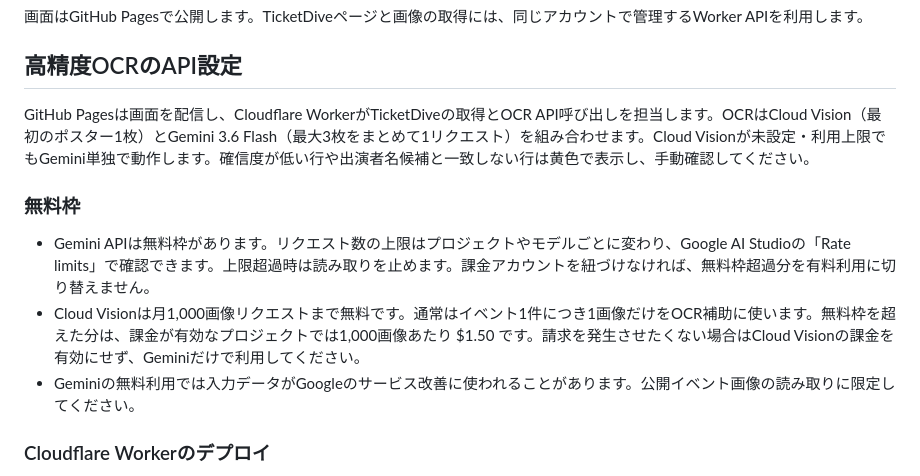
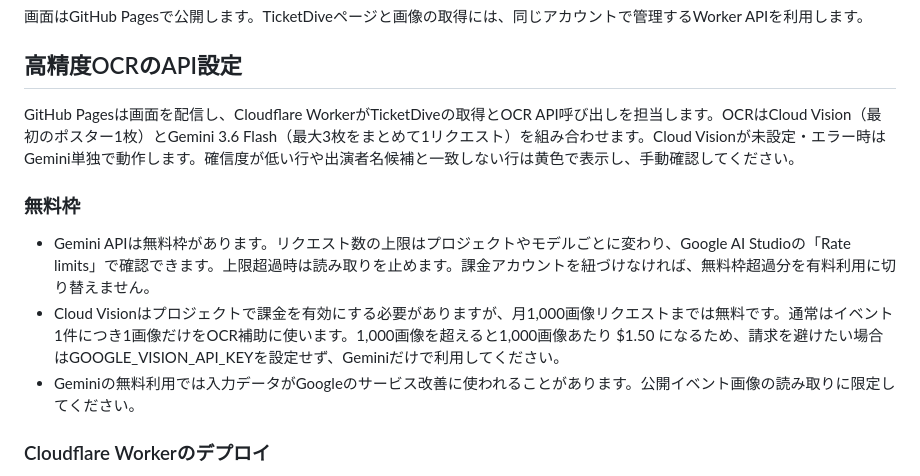
Before and after one commit to M0CH4771/ticket-timetable-builder, a Markdown page: README.md, the part around the change. Drawn GitHub-style.

Commit message:
Clarify Vision billing requirements and optional free usage

```diff
--- a/README.md
+++ b/README.md
@@ -22,12 +22,12 @@ OCR結果と時刻は必ず確認してください。データはこの画面
 
 ## 高精度OCRのAPI設定
 
-GitHub Pagesは画面を配信し、Cloudflare WorkerがTicketDiveの取得とOCR API呼び出しを担当します。OCRはCloud Vision（最初のポスター1枚）とGemini 3.6 Flash（最大3枚をまとめて1リクエスト）を組み合わせます。Cloud Visionが未設定・利用上限でもGemini単独で動作します。確信度が低い行や出演者名候補と一致しない行は黄色で表示し、手動確認してください。
+GitHub Pagesは画面を配信し、Cloudflare WorkerがTicketDiveの取得とOCR API呼び出しを担当します。OCRはCloud Vision（最初のポスター1枚）とGemini 3.6 Flash（最大3枚をまとめて1リクエスト）を組み合わせます。Cloud Visionが未設定・エラー時はGemini単独で動作します。確信度が低い行や出演者名候補と一致しない行は黄色で表示し、手動確認してください。
 
 ### 無料枠
 
 - Gemini APIは無料枠があります。リクエスト数の上限はプロジェクトやモデルごとに変わり、Google AI Studioの「Rate limits」で確認できます。上限超過時は読み取りを止めます。課金アカウントを紐づけなければ、無料枠超過分を有料利用に切り替えません。
-- Cloud Visionは月1,000画像リクエストまで無料です。通常はイベント1件につき1画像だけをOCR補助に使います。無料枠を超えた分は、課金が有効なプロジェクトでは1,000画像あたり $1.50 です。請求を発生させたくない場合はCloud Visionの課金を有効にせず、Geminiだけで利用してください。
+- Cloud Visionはプロジェクトで課金を有効にする必要がありますが、月1,000画像リクエストまでは無料です。通常はイベント1件につき1画像だけをOCR補助に使います。1,000画像を超えると1,000画像あたり $1.50 になるため、請求を避けたい場合はGOOGLE_VISION_API_KEYを設定せず、Geminiだけで利用してください。
 - Geminiの無料利用では入力データがGoogleのサービス改善に使われることがあります。公開イベント画像の読み取りに限定してください。
 
 ### Cloudflare Workerのデプロイ
```
